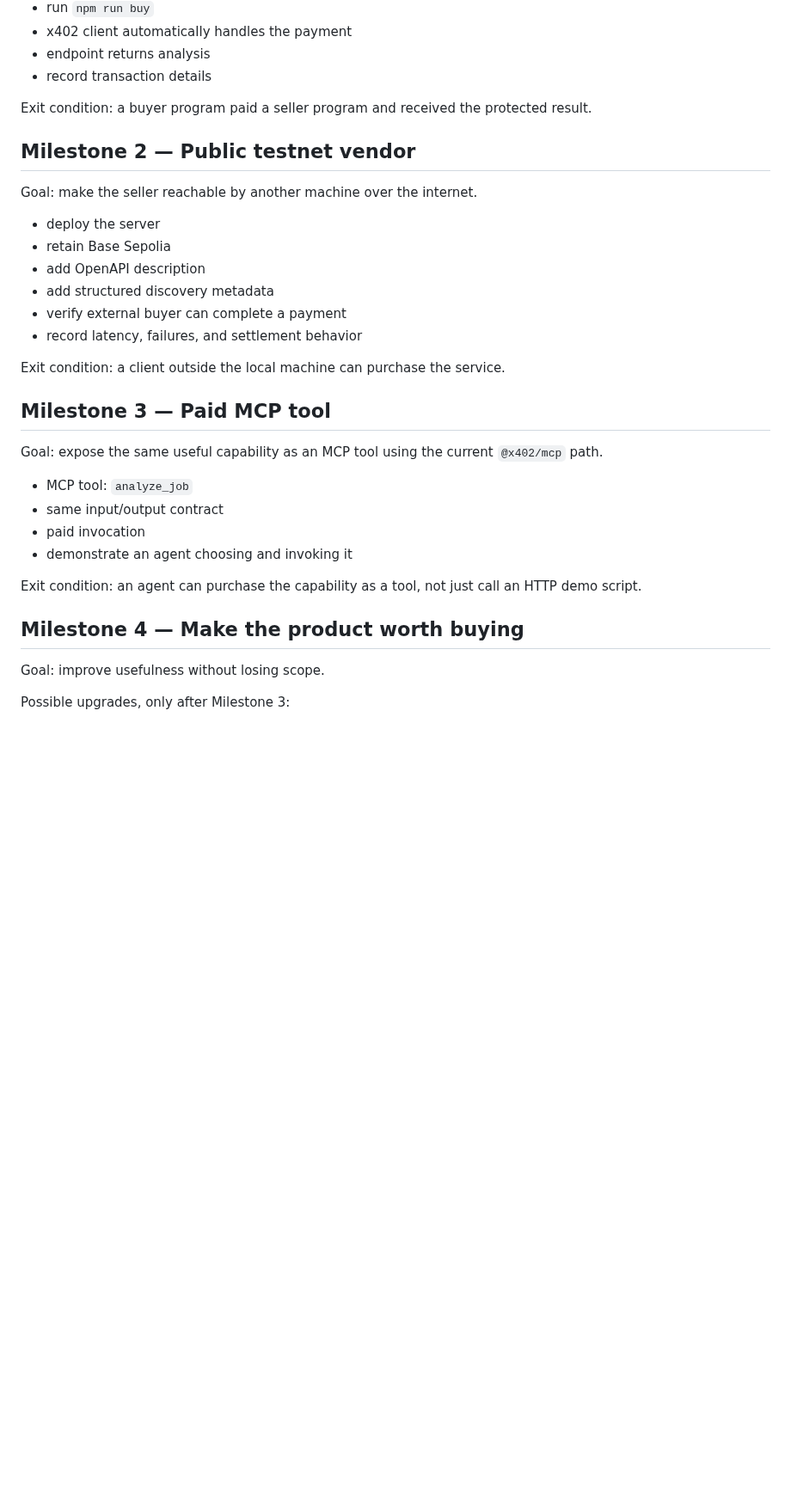
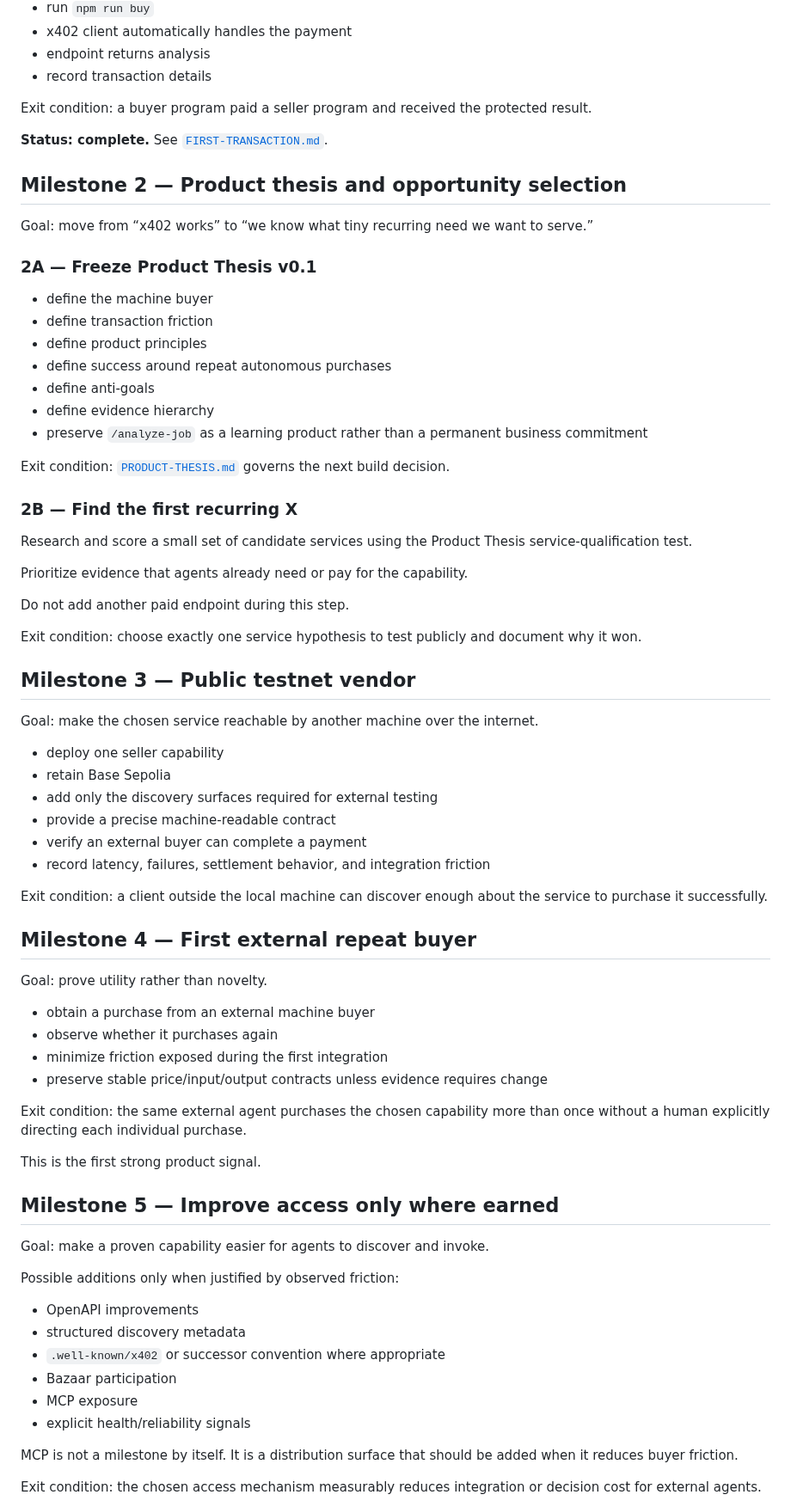
Before and after one commit to RichardRacette/x402-lab, a Markdown page: docs/ROADMAP.md, the part around one of its changes. Shown at 86% size. Rendered like a GitHub page; blank space fills up the shorter version.

Commit message:
docs: align roadmap to product thesis v0.1

```diff
--- a/docs/ROADMAP.md
+++ b/docs/ROADMAP.md
@@ -38,32 +42,74 @@ Goal: prove the complete payment loop locally.
 
 Exit condition: a buyer program paid a seller program and received the protected result.
 
-## Milestone 2 — Public testnet vendor
+**Status: complete.** See [`FIRST-TRANSACTION.md`](FIRST-TRANSACTION.md).
 
-Goal: make the seller reachable by another machine over the internet.
+## Milestone 2 — Product thesis and opportunity selection
 
-- deploy the server
+Goal: move from “x402 works” to “we know what tiny recurring need we want to serve.”
+
+### 2A — Freeze Product Thesis v0.1
+
+- define the machine buyer
+- define transaction friction
+- define product principles
+- define success around repeat autonomous purchases
+- define anti-goals
+- define evidence hierarchy
+- preserve `/analyze-job` as a learning product rather than a permanent business commitment
+
+Exit condition: [`PRODUCT-THESIS.md`](PRODUCT-THESIS.md) governs the next build decision.
+
+### 2B — Find the first recurring X
+
+Research and score a small set of candidate services using the Product Thesis service-qualification test.
+
+Prioritize evidence that agents already need or pay for the capability.
+
+Do not add another paid endpoint during this step.
+
+Exit condition: choose exactly one service hypothesis to test publicly and document why it won.
+
+## Milestone 3 — Public testnet vendor
+
+Goal: make the chosen service reachable by another machine over the internet.
+
+- deploy one seller capability
 - retain Base Sepolia
-- add OpenAPI description
-- add structured discovery metadata
-- verify external buyer can complete a payment
-- record latency, failures, and settlement behavior
+- add only the discovery surfaces required for external testing
+- provide a precise machine-readable contract
+- verify an external buyer can complete a payment
+- record latency, failures, settlement behavior, and integration friction
 
-Exit condition: a client outside the local machine can purchase the service.
+Exit condition: a client outside the local machine can discover enough about the service to purchase it successfully.
 
-## Milestone 3 — Paid MCP tool
+## Milestone 4 — First external repeat buyer
 
-Goal: expose the same useful capability as an MCP tool using the current `@x402/mcp` path.
+Goal: prove utility rather than novelty.
 
-- MCP tool: `analyze_job`
-- same input/output contract
-- paid invocation
-- demonstrate an agent choosing and invoking it
+- obtain a purchase from an external machine buyer
+- observe whether it purchases again
+- minimize friction exposed during the first integration
+- preserve stable price/input/output contracts unless evidence requires change
 
-Exit condition: an agent can purchase the capability as a tool, not just call an HTTP demo script.
+Exit condition: the same external agent purchases the chosen capability more than once without a human explicitly directing each individual purchase.
 
-## Milestone 4 — Make the product worth buying
+This is the first strong product signal.
 
-Goal: improve usefulness without losing scope.
+## Milestone 5 — Improve access only where earned
 
-Possible upgrades, only after Milestone 3:
+Goal: make a proven capability easier for agents to discover and invoke.
+
+Possible additions only when justified by observed friction:
+
+- OpenAPI improvements
+- structured discovery metadata
+- `.well-known/x402` or successor convention where appropriate
+- Bazaar participation
+- MCP exposure
+- explicit health/reliability signals
+
+MCP is not a milestone by itself. It is a distribution surface that should be added when it reduces buyer friction.
+
+Exit condition: the chosen access mechanism measurably reduces integration or decision cost for external agents.
+
```
Also changed, not shown: other parts of docs/ROADMAP.md (+39 -23 lines).
